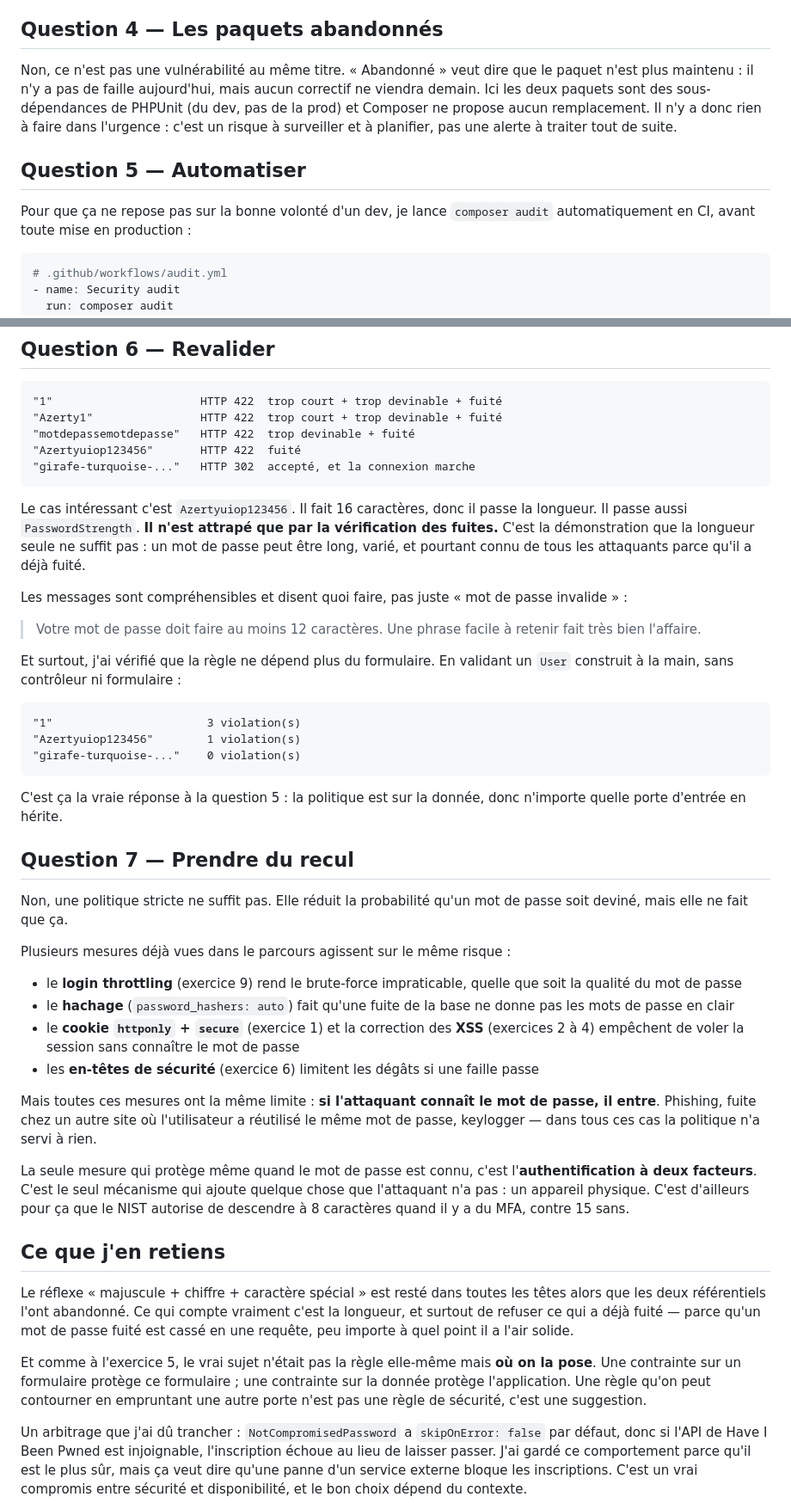
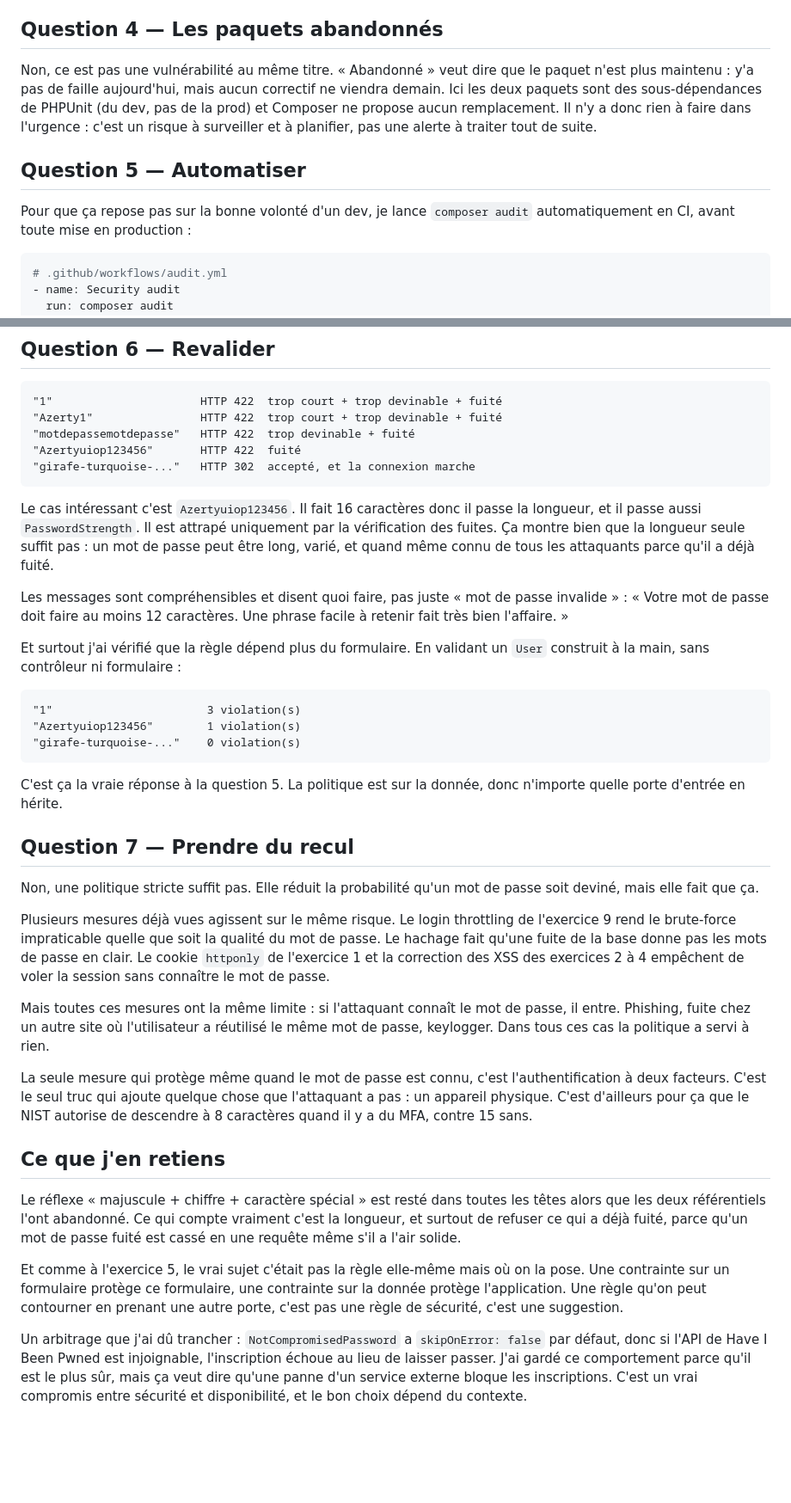
Before and after one commit to TyTy-cf/2026-websecurity, a Markdown page: exercises/correction.md, 2 parts joined by grey strips. Shown at 86% size. Rendered like a GitHub page; blank space fills up the shorter version.

````diff
--- a/exercises/correction.md
+++ b/exercises/correction.md
@@ -1049,15 +1049,15 @@ fichiers à mon utilisateur (`chown`).
 
 ## Question 4 — Les paquets abandonnés
 
-Non, ce n'est pas une vulnérabilité au même titre. « Abandonné » veut dire que le paquet
-n'est plus maintenu : il n'y a pas de faille aujourd'hui, mais aucun correctif ne viendra
+Non, ce est pas une vulnérabilité au même titre. « Abandonné » veut dire que le paquet
+n'est plus maintenu : y'a pas de faille aujourd'hui, mais aucun correctif ne viendra
 demain. Ici les deux paquets sont des sous-dépendances de PHPUnit (du dev, pas de la prod) et
 Composer ne propose aucun remplacement. Il n'y a donc rien à faire dans l'urgence : c'est un
 risque à surveiller et à planifier, pas une alerte à traiter tout de suite.
 
 ## Question 5 — Automatiser
 
-Pour que ça ne repose pas sur la bonne volonté d'un dev, je lance `composer audit`
+Pour que ça repose pas sur la bonne volonté d'un dev, je lance `composer audit`
 automatiquement en CI, avant toute mise en production :
 
 ```yaml
@@ -1258,17 +1253,16 @@ pourquoi son inscription échoue.
 "girafe-turquoise-..."   HTTP 302  accepté, et la connexion marche
 ```
 
-Le cas intéressant c'est `Azertyuiop123456`. Il fait 16 caractères, donc il passe la
-longueur. Il passe aussi `PasswordStrength`. **Il n'est attrapé que par la vérification
-des fuites.** C'est la démonstration que la longueur seule ne suffit pas : un mot de passe
-peut être long, varié, et pourtant connu de tous les attaquants parce qu'il a déjà fuité.
+Le cas intéressant c'est `Azertyuiop123456`. Il fait 16 caractères donc il passe la
+longueur, et il passe aussi `PasswordStrength`. Il est attrapé uniquement par la
+vérification des fuites. Ça montre bien que la longueur seule suffit pas : un mot de passe
+peut être long, varié, et quand même connu de tous les attaquants parce qu'il a déjà fuité.
 
 Les messages sont compréhensibles et disent quoi faire, pas juste « mot de passe invalide » :
+« Votre mot de passe doit faire au moins 12 caractères. Une phrase facile à retenir fait
+très bien l'affaire. »
 
-> Votre mot de passe doit faire au moins 12 caractères. Une phrase facile à retenir fait
-> très bien l'affaire.
-
-Et surtout, j'ai vérifié que la règle ne dépend plus du formulaire. En validant un `User`
+Et surtout j'ai vérifié que la règle dépend plus du formulaire. En validant un `User`
 construit à la main, sans contrôleur ni formulaire :
 
 ```
@@ -1277,43 +1271,39 @@ construit à la main, sans contrôleur ni formulaire :
 "girafe-turquoise-..."    0 violation(s)
 ```
 
-C'est ça la vraie réponse à la question 5 : la politique est sur la donnée, donc n'importe
+C'est ça la vraie réponse à la question 5. La politique est sur la donnée, donc n'importe
 quelle porte d'entrée en hérite.
 
 ## Question 7 — Prendre du recul
 
-Non, une politique stricte ne suffit pas. Elle réduit la probabilité qu'un mot de passe
-soit deviné, mais elle ne fait que ça.
+Non, une politique stricte suffit pas. Elle réduit la probabilité qu'un mot de passe soit
+deviné, mais elle fait que ça.
 
-Plusieurs mesures déjà vues dans le parcours agissent sur le même risque :
+Plusieurs mesures déjà vues agissent sur le même risque. Le login throttling de l'exercice 9
+rend le brute-force impraticable quelle que soit la qualité du mot de passe. Le hachage fait
+qu'une fuite de la base donne pas les mots de passe en clair. Le cookie `httponly` de
+l'exercice 1 et la correction des XSS des exercices 2 à 4 empêchent de voler la session sans
+connaître le mot de passe.
 
-- le **login throttling** (exercice 9) rend le brute-force impraticable, quelle que soit la
-  qualité du mot de passe
-- le **hachage** (`password_hashers: auto`) fait qu'une fuite de la base ne donne pas les
-  mots de passe en clair
-- le **cookie `httponly` + `secure`** (exercice 1) et la correction des **XSS** (exercices
-  2 à 4) empêchent de voler la session sans connaître le mot de passe
-- les **en-têtes de sécurité** (exercice 6) limitent les dégâts si une faille passe
+Mais toutes ces mesures ont la même limite : si l'attaquant connaît le mot de passe, il
+entre. Phishing, fuite chez un autre site où l'utilisateur a réutilisé le même mot de passe,
+keylogger. Dans tous ces cas la politique a servi à rien.
 
-Mais toutes ces mesures ont la même limite : **si l'attaquant connaît le mot de passe, il
-entre**. Phishing, fuite chez un autre site où l'utilisateur a réutilisé le même mot de
-passe, keylogger — dans tous ces cas la politique n'a servi à rien.
-
-La seule mesure qui protège même quand le mot de passe est connu, c'est
-l'**authentification à deux facteurs**. C'est le seul mécanisme qui ajoute quelque chose que
-l'attaquant n'a pas : un appareil physique. C'est d'ailleurs pour ça que le NIST autorise
-de descendre à 8 caractères quand il y a du MFA, contre 15 sans.
+La seule mesure qui protège même quand le mot de passe est connu, c'est l'authentification à
+deux facteurs. C'est le seul truc qui ajoute quelque chose que l'attaquant a pas : un
+appareil physique. C'est d'ailleurs pour ça que le NIST autorise de descendre à 8 caractères
+quand il y a du MFA, contre 15 sans.
 
 ## Ce que j'en retiens
 
 Le réflexe « majuscule + chiffre + caractère spécial » est resté dans toutes les têtes alors
 que les deux référentiels l'ont abandonné. Ce qui compte vraiment c'est la longueur, et
-surtout de refuser ce qui a déjà fuité — parce qu'un mot de passe fuité est cassé en une
-requête, peu importe à quel point il a l'air solide.
+surtout de refuser ce qui a déjà fuité, parce qu'un mot de passe fuité est cassé en une
+requête même s'il a l'air solide.
 
-Et comme à l'exercice 5, le vrai sujet n'était pas la règle elle-même mais **où on la pose**.
-Une contrainte sur un formulaire protège ce formulaire ; une contrainte sur la donnée protège
-l'application. Une règle qu'on peut contourner en empruntant une autre porte n'est pas une
+Et comme à l'exercice 5, le vrai sujet c'était pas la règle elle-même mais où on la pose.
+Une contrainte sur un formulaire protège ce formulaire, une contrainte sur la donnée protège
+l'application. Une règle qu'on peut contourner en prenant une autre porte, c'est pas une
 règle de sécurité, c'est une suggestion.
 
 Un arbitrage que j'ai dû trancher : `NotCompromisedPassword` a `skipOnError: false` par
````
Also changed, not shown: other parts of exercises/correction.md (+92 -97 lines).
